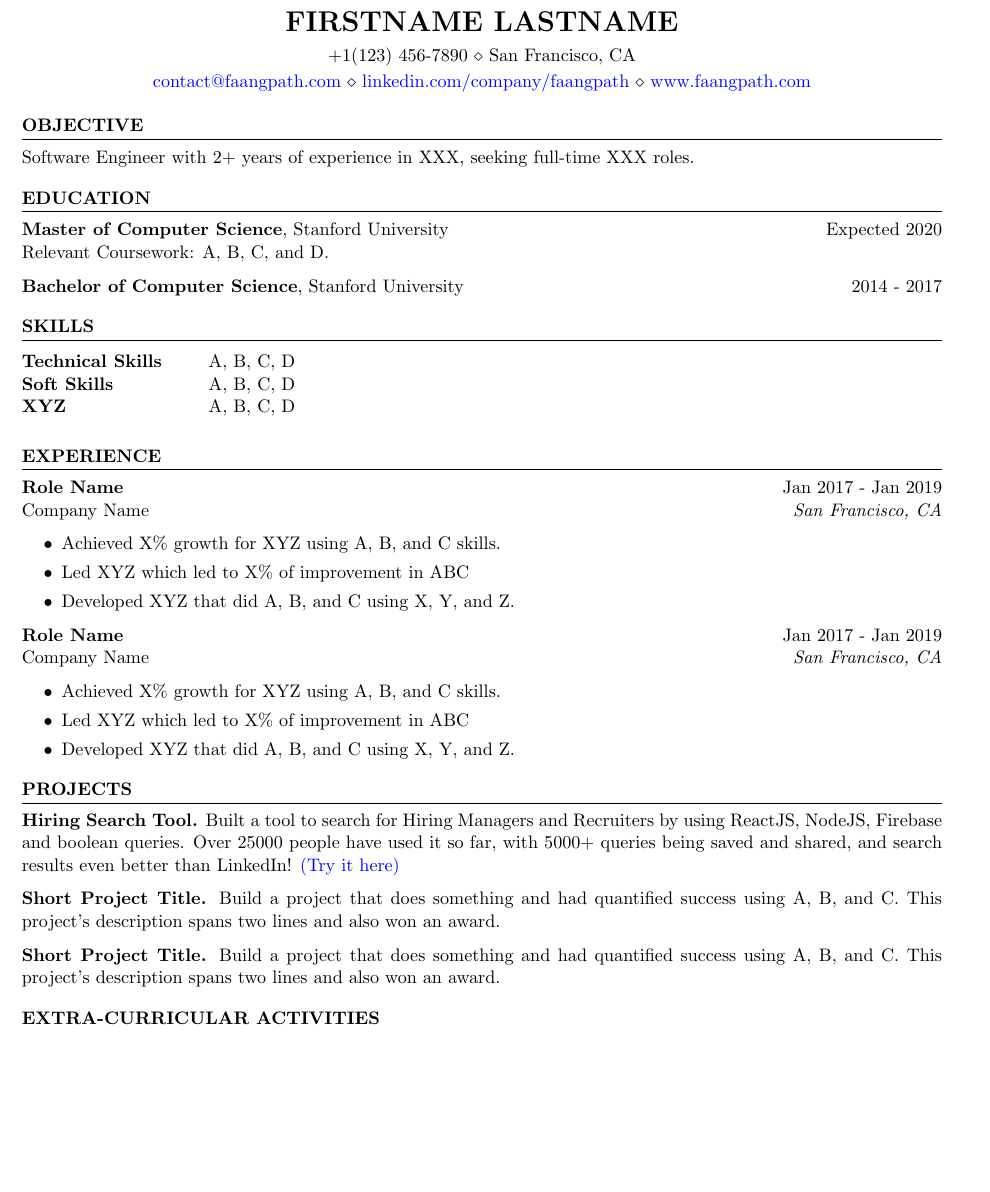
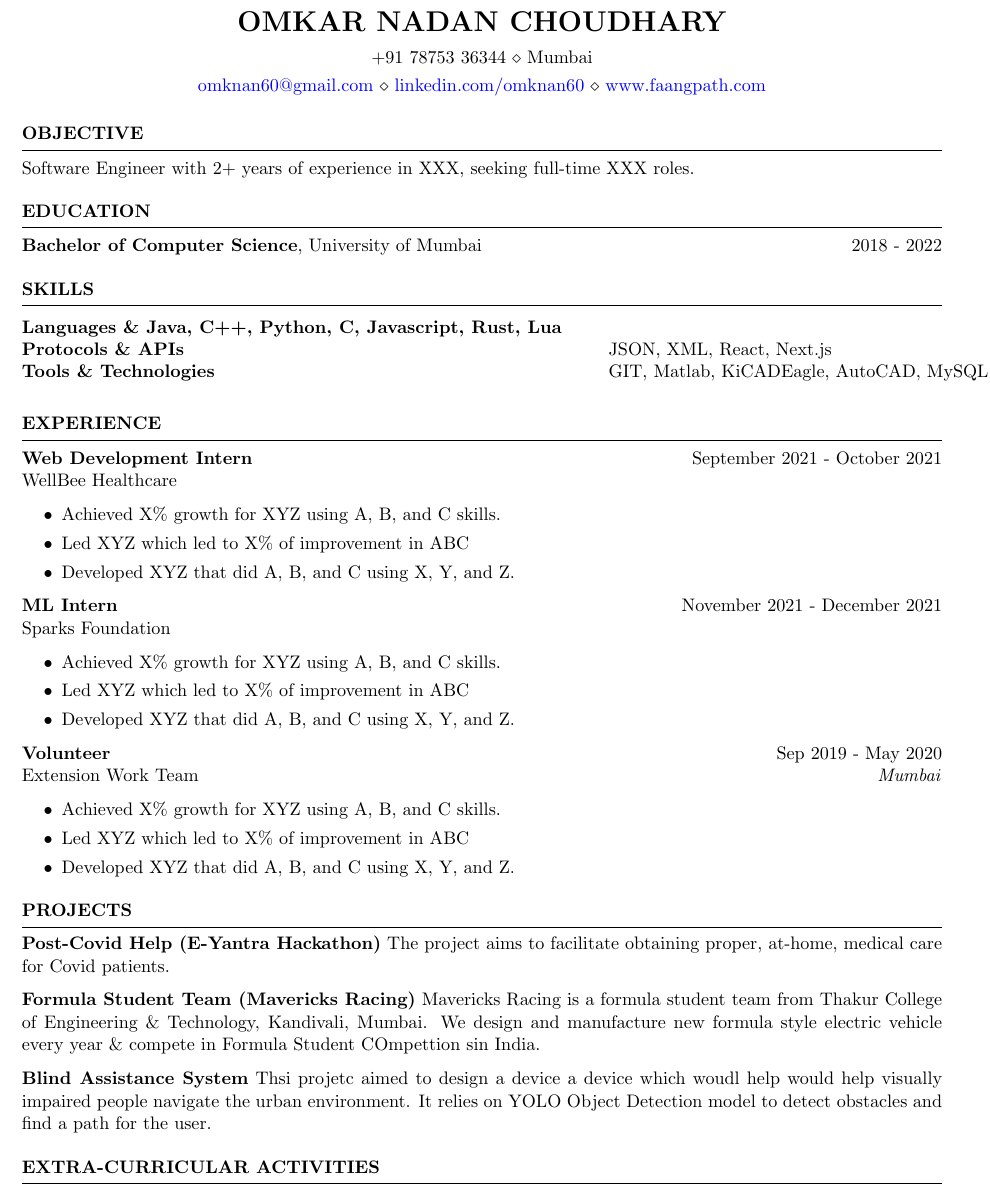
Before and after one commit to omknan60/Resume, a LaTeX CV (resume_faangpath.tex): part of the page before the commit and part of page 1 of 2 after it, cut at the place of the change, the shorter picture padded with empty space. Compiled offline with pdfLaTeX.

Commit message:
changes maybe something

```diff
--- a/resume_faangpath.tex
+++ b/resume_faangpath.tex
@@ -3,10 +3,10 @@
 \usepackage[left=0.4 in,top=0.4in,right=0.4 in,bottom=0.4in]{geometry} % Document margins
 \newcommand{\tab}[1]{\hspace{.2667\textwidth}\rlap{#1}}
 \newcommand{\itab}[1]{\hspace{0em}\rlap{#1}}
-\name{Firstname Lastname} % Your name
+\name{Omkar Nadan Choudhary} % Your name
 % You can merge both of these into a single line, if you do not have a website.
-\address{+1(123) 456-7890 \\ San Francisco, CA}
-\address{\href{mailto:contact@faangpath.com}{contact@faangpath.com} \\ \href{https://linkedin.com/company/faangpath}{linkedin.com/company/faangpath} \\ \href{www.faangpath.com}{www.faangpath.com}}  %
+\address{+91 78753 36344 \\ Mumbai}
+\address{\href{omknan60@gmail.com}{omknan60@gmail.com} \\ \href{https://linkedin.com/in/omknan60}{linkedin.com/omknan60} \\ \href{www.faangpath.com}{www.faangpath.com}}  %
 
 \begin{document}
 
@@ -26,10 +26,7 @@
 
 \begin{rSection}{Education}
 
-{\bf Master of Computer Science}, Stanford University \hfill {Expected 2020}\\
-Relevant Coursework: A, B, C, and D.
-
-{\bf Bachelor of Computer Science}, Stanford University \hfill {2014 - 2017}
+{\bf Bachelor of Computer Science}, University of Mumbai \hfill {2018 - 2022}
 %Minor in Linguistics \smallskip \\
 %Member of Eta Kappa Nu \\
 %Member of Upsilon Pi Epsilon \\
@@ -43,17 +40,16 @@ Relevant Coursework: A, B, C, and D.
 \begin{rSection}{SKILLS}
 
 \begin{tabular}{ @{} >{\bfseries}l @{\hspace{6ex}} l }
-Technical Skills & A, B, C, D
-\\
-Soft Skills & A, B, C, D\\
-XYZ & A, B, C, D\\
+Languages \& Java, C++, Python, C, Javascript, Rust, Lua\\
+Protocols \& APIs & JSON, XML, React, Next.js\\
+Tools \& Technologies & GIT, Matlab, KiCAD\/Eagle, AutoCAD, MySQL\\
 \end{tabular}\\
 \end{rSection}
 
 \begin{rSection}{EXPERIENCE}
 
-\textbf{Role Name} \hfill Jan 2017 - Jan 2019\\
-Company Name \hfill \textit{San Francisco, CA}
+\textbf{Web Development Intern} \hfill September 2021 - October 2021\\
+WellBee Healthcare \hfill \textit{}
  \begin{itemize}
     \itemsep -3pt {}
      \item Achieved X\% growth for XYZ using A, B, and C skills.
@@ -61,8 +57,17 @@ Company Name \hfill \textit{San Francisco, CA}
     \item Developed XYZ that did A, B, and C using X, Y, and Z.
  \end{itemize}
 
-\textbf{Role Name} \hfill Jan 2017 - Jan 2019\\
-Company Name \hfill \textit{San Francisco, CA}
+\textbf{ML Intern} \hfill November 2021 - December 2021\\
+Sparks Foundation \hfill \textit{}
+ \begin{itemize}
+    \itemsep -3pt {}
+     \item Achieved X\% growth for XYZ using A, B, and C skills.
+     \item Led XYZ which led to X\% of improvement in ABC
+    \item Developed XYZ that did A, B, and C using X, Y, and Z.
+ \end{itemize}
+
+\textbf{Volunteer} \hfill Sep 2019 - May 2020\\
+Extension Work Team \hfill \textit{Mumbai}
  \begin{itemize}
     \itemsep -3pt {}
      \item Achieved X\% growth for XYZ using A, B, and C skills.
@@ -78,9 +83,9 @@ Company Name \hfill \textit{San Francisco, CA}
 
 \begin{rSection}{PROJECTS}
 \vspace{-1.25em}
-\item \textbf{Hiring Search Tool.} {Built a tool to search for Hiring Managers and Recruiters by using ReactJS, NodeJS, Firebase and boolean queries. Over 25000 people have used it so far, with 5000+ queries being saved and shared, and search results even better than LinkedIn! \href{https://hiring-search.careerflow.ai/}{(Try it here)}}
-\item \textbf{Short Project Title.} {Build a project that does something and had quantified success using A, B, and C. This project's description spans two lines and also won an award.}
-\item \textbf{Short Project Title.} {Build a project that does something and had quantified success using A, B, and C. This project's description spans two lines and also won an award.}
+\item \textbf{Post-Covid Help (E-Yantra Hackathon)} {The project aims to facilitate obtaining proper, at-home, medical care for Covid patients.}}
+\item \textbf{Formula Student Team (Mavericks Racing)} {Mavericks Racing is a formula student team from Thakur College of Engineering \& Technology, Kandivali, Mumbai. We design and manufacture new formula style electric vehicle every year \& compete in Formula Student COmpettion sin India.}
+\item \textbf{Blind Assistance System} {Thsi projetc aimed to design a device a device which woudl help would help visually impaired people navigate the urban environment. It relies on YOLO Object Detection model to detect obstacles and find a path for the user.}
 \end{rSection}
 
 %----------------------------------------------------------------------------------------
```
Also changed, not shown: resume_faangpath.pdf (added), 3 other files.
